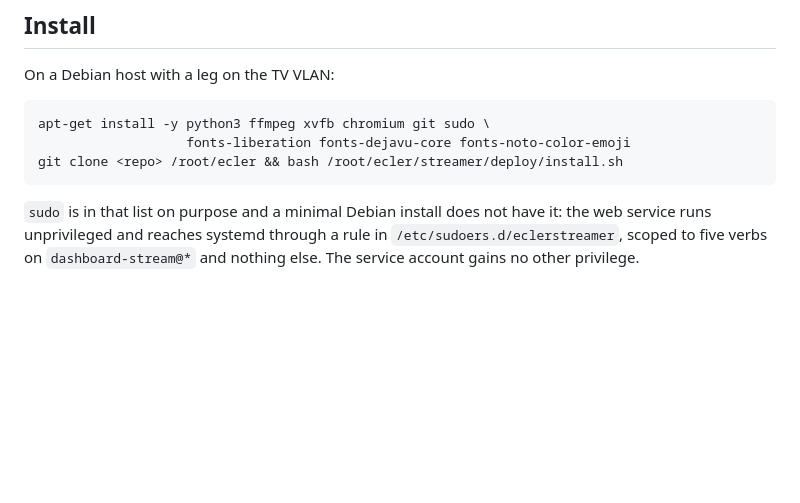
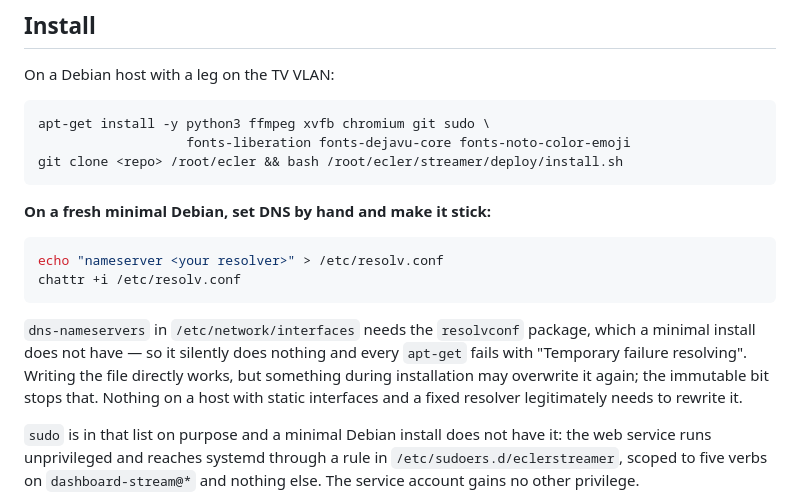
Before and after one commit to jvspier/ecler-manager-streamer, a Markdown page: streamer/README.md, the part around the change. GitHub-like rendering; blank space fills up the shorter version.

Commit message:
streamer/README: how to make DNS stick on a minimal Debian
Caught out two builds in a row. dns-nameservers in the interfaces file needs
resolvconf, which a minimal install lacks, so it silently does nothing and
every apt-get fails with "Temporary failure resolving" -- a message that
points at the network rather than at a missing package.

Writing /etc/resolv.conf directly works, but something during installation
overwrites it again, so the immutable bit is included: nothing on a host with
static interfaces and a fixed resolver has any business rewriting it.

Co-Authored-By: Claude Opus 5 (1M context) <noreply@anthropic.com>

````diff
--- a/streamer/README.md
+++ b/streamer/README.md
@@ -29,6 +29,20 @@ apt-get install -y python3 ffmpeg xvfb chromium git sudo \
                    fonts-liberation fonts-dejavu-core fonts-noto-color-emoji
 git clone <repo> /root/ecler && bash /root/ecler/streamer/deploy/install.sh
 ```
+
+**On a fresh minimal Debian, set DNS by hand and make it stick:**
+
+```bash
+echo "nameserver <your resolver>" > /etc/resolv.conf
+chattr +i /etc/resolv.conf
+```
+
+`dns-nameservers` in `/etc/network/interfaces` needs the `resolvconf` package,
+which a minimal install does not have — so it silently does nothing and every
+`apt-get` fails with "Temporary failure resolving". Writing the file directly
+works, but something during installation may overwrite it again; the immutable
+bit stops that. Nothing on a host with static interfaces and a fixed resolver
+legitimately needs to rewrite it.
 
 `sudo` is in that list on purpose and a minimal Debian install does not have
 it: the web service runs unprivileged and reaches systemd through a rule in
````
